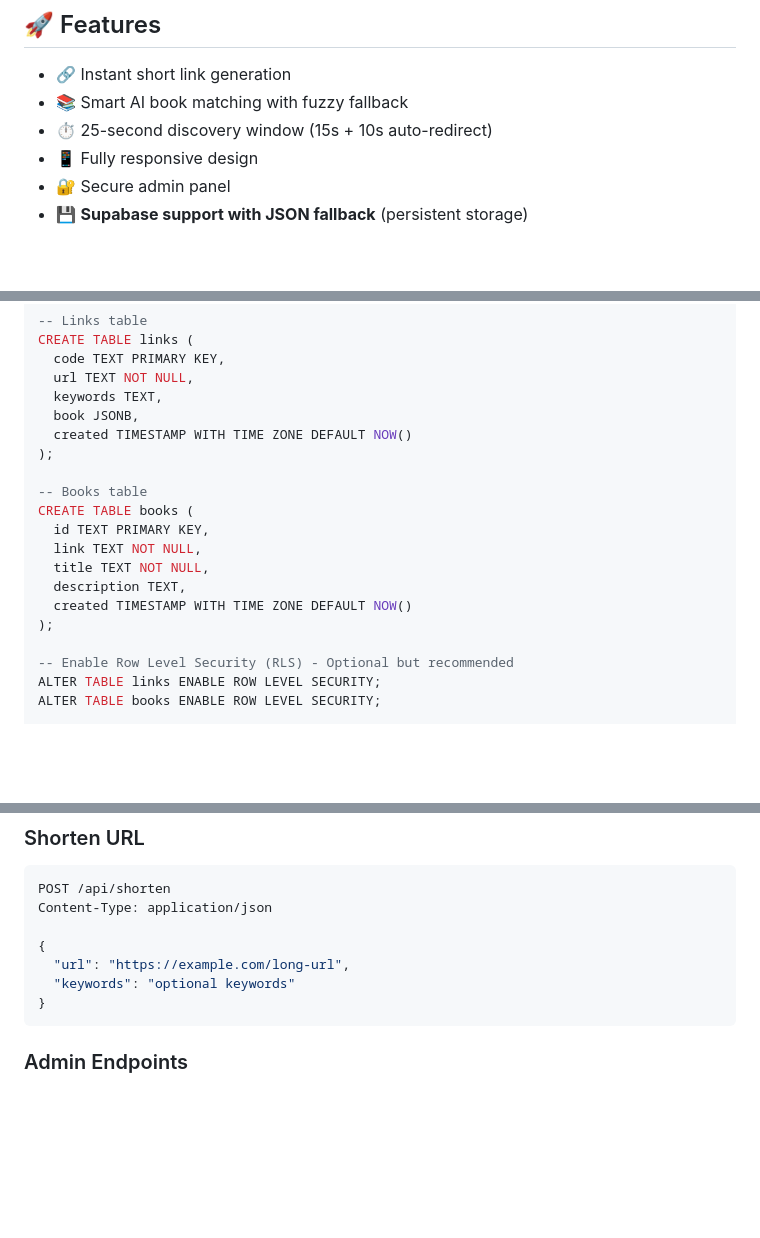
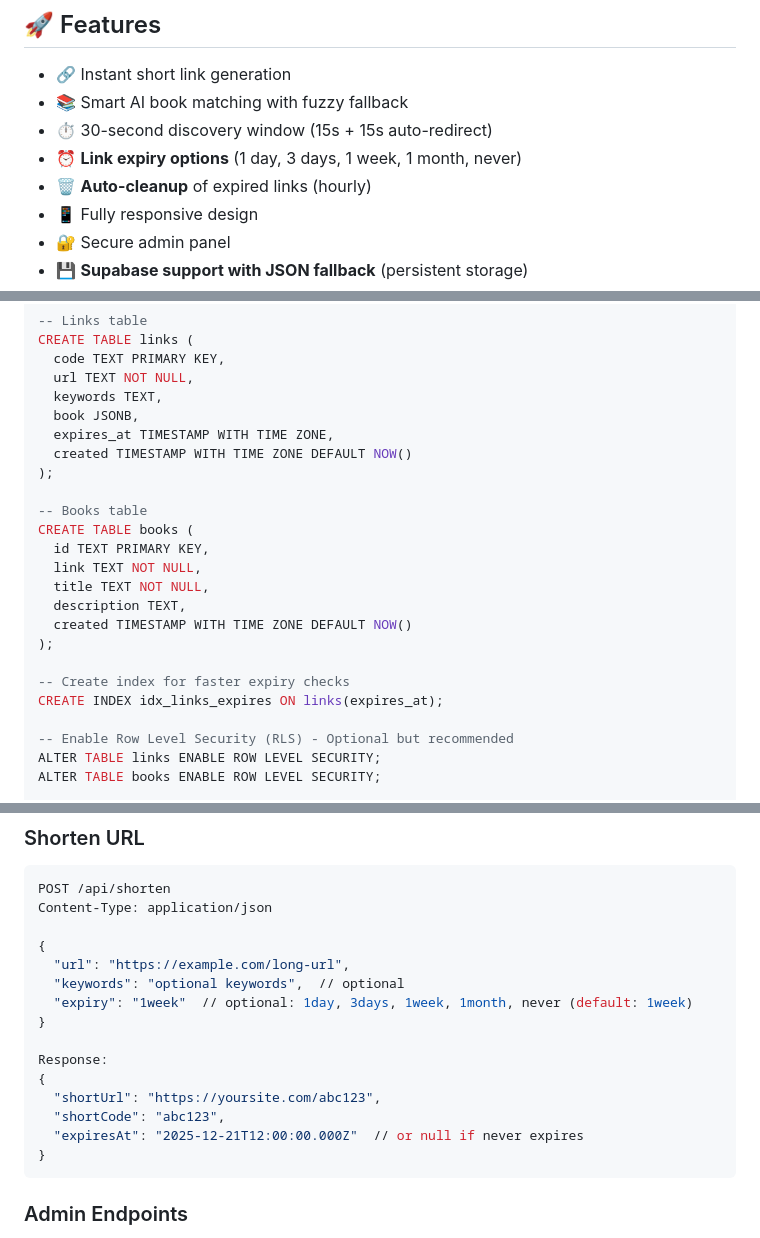
Before and after one commit to Advay254/Short10, a Markdown page: README.md, 3 parts joined by grey strips. Rendered like a GitHub page; blank space fills up the shorter version.

````diff
--- a/README.md
+++ b/README.md
@@ -6,7 +6,9 @@ A free URL shortener that shows relevant affiliate products before redirecting t
 
 - 🔗 Instant short link generation
 - 📚 Smart AI book matching with fuzzy fallback
-- ⏱️ 25-second discovery window (15s + 10s auto-redirect)
+- ⏱️ 30-second discovery window (15s + 15s auto-redirect)
+- ⏰ **Link expiry options** (1 day, 3 days, 1 week, 1 month, never)
+- 🗑️ **Auto-cleanup** of expired links (hourly)
 - 📱 Fully responsive design
 - 🔐 Secure admin panel
 - 💾 **Supabase support with JSON fallback** (persistent storage)
@@ -49,6 +51,7 @@ CREATE TABLE links (
   url TEXT NOT NULL,
   keywords TEXT,
   book JSONB,
+  expires_at TIMESTAMP WITH TIME ZONE,
   created TIMESTAMP WITH TIME ZONE DEFAULT NOW()
 );
 
@@ -60,6 +63,9 @@ CREATE TABLE books (
   description TEXT,
   created TIMESTAMP WITH TIME ZONE DEFAULT NOW()
 );
+
+-- Create index for faster expiry checks
+CREATE INDEX idx_links_expires ON links(expires_at);
 
 -- Enable Row Level Security (RLS) - Optional but recommended
 ALTER TABLE links ENABLE ROW LEVEL SECURITY;
@@ -152,7 +158,15 @@ Content-Type: application/json
 
 {
   "url": "https://example.com/long-url",
-  "keywords": "optional keywords"
+  "keywords": "optional keywords",  // optional
+  "expiry": "1week"  // optional: 1day, 3days, 1week, 1month, never (default: 1week)
+}
+
+Response:
+{
+  "shortUrl": "https://yoursite.com/abc123",
+  "shortCode": "abc123",
+  "expiresAt": "2025-12-21T12:00:00.000Z"  // or null if never expires
 }
 ```
 
````
Also changed, not shown: other parts of README.md (+2 -2 lines).
